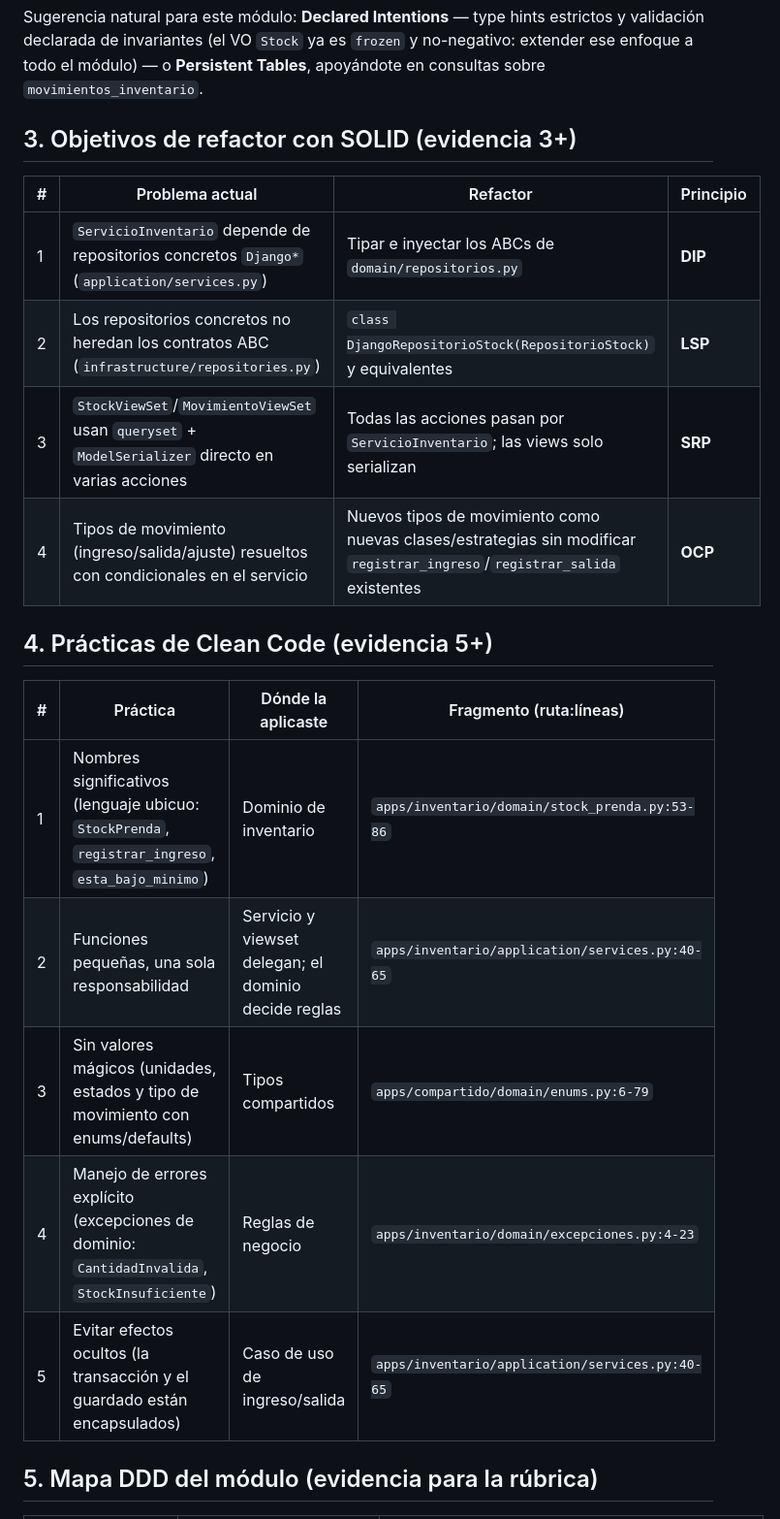
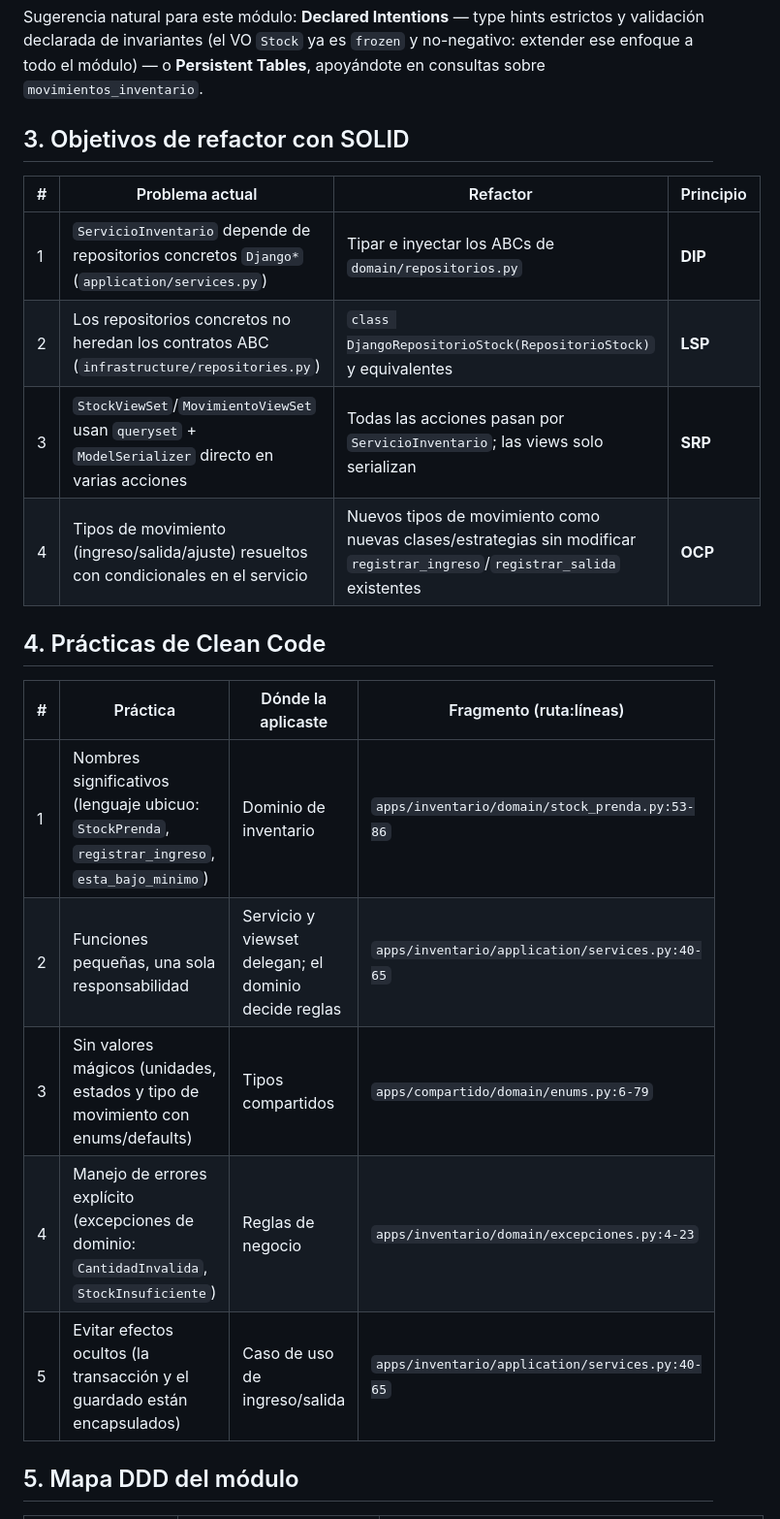
Before and after one commit to javierRock/SoftwareTextil, a Markdown page: docs/guias/alejandro-inventario.md, the part around one of its changes. Shown at 97% size. Rendered like a GitHub page.

```diff
--- a/docs/guias/alejandro-inventario.md
+++ b/docs/guias/alejandro-inventario.md
@@ -41,24 +41,24 @@
 
 Sugerencia natural para este módulo: **Declared Intentions** — type hints estrictos y validación declarada de invariantes (el VO `Stock` ya es `frozen` y no-negativo: extender ese enfoque a todo el módulo) — o **Persistent Tables**, apoyándote en consultas sobre `movimientos_inventario`.
 
-## 3. Objetivos de refactor con SOLID (evidencia 3+)
+## 3. Objetivos de refactor con SOLID
 
-| # | Problema actual | Refactor | Principio |
-| --- | --- | --- | --- |
-| 1 | `ServicioInventario` depende de repositorios concretos `Django*` (`application/services.py`) | Tipar e inyectar los ABCs de `domain/repositorios.py` | **DIP** |
-| 2 | Los repositorios concretos no heredan los contratos ABC (`infrastructure/repositories.py`) | `class DjangoRepositorioStock(RepositorioStock)` y equivalentes | **LSP** |
-| 3 | `StockViewSet`/`MovimientoViewSet` usan `queryset` + `ModelSerializer` directo en varias acciones | Todas las acciones pasan por `ServicioInventario`; las views solo serializan | **SRP** |
-| 4 | Tipos de movimiento (ingreso/salida/ajuste) resueltos con condicionales en el servicio | Nuevos tipos de movimiento como nuevas clases/estrategias sin modificar `registrar_ingreso`/`registrar_salida` existentes | **OCP** |
+| #   | Problema actual                                                                                   | Refactor                                                                                                                  | Principio |
+| --- | ------------------------------------------------------------------------------------------------- | ------------------------------------------------------------------------------------------------------------------------- | --------- |
+| 1   | `ServicioInventario` depende de repositorios concretos `Django*` (`application/services.py`)      | Tipar e inyectar los ABCs de `domain/repositorios.py`                                                                     | **DIP**   |
+| 2   | Los repositorios concretos no heredan los contratos ABC (`infrastructure/repositories.py`)        | `class DjangoRepositorioStock(RepositorioStock)` y equivalentes                                                           | **LSP**   |
+| 3   | `StockViewSet`/`MovimientoViewSet` usan `queryset` + `ModelSerializer` directo en varias acciones | Todas las acciones pasan por `ServicioInventario`; las views solo serializan                                              | **SRP**   |
+| 4   | Tipos de movimiento (ingreso/salida/ajuste) resueltos con condicionales en el servicio            | Nuevos tipos de movimiento como nuevas clases/estrategias sin modificar `registrar_ingreso`/`registrar_salida` existentes | **OCP**   |
 
-## 4. Prácticas de Clean Code (evidencia 5+)
+## 4. Prácticas de Clean Code
 
-| # | Práctica | Dónde la aplicaste | Fragmento (ruta:líneas) |
-| --- | --- | --- | --- |
-| 1 | Nombres significativos (lenguaje ubicuo: `StockPrenda`, `registrar_ingreso`, `esta_bajo_minimo`) | Dominio de inventario | `apps/inventario/domain/stock_prenda.py:53-86` |
-| 2 | Funciones pequeñas, una sola responsabilidad | Servicio y viewset delegan; el dominio decide reglas | `apps/inventario/application/services.py:40-65` |
-| 3 | Sin valores mágicos (unidades, estados y tipo de movimiento con enums/defaults) | Tipos compartidos | `apps/compartido/domain/enums.py:6-79` |
-| 4 | Manejo de errores explícito (excepciones de dominio: `CantidadInvalida`, `StockInsuficiente`) | Reglas de negocio | `apps/inventario/domain/excepciones.py:4-23` |
-| 5 | Evitar efectos ocultos (la transacción y el guardado están encapsulados) | Caso de uso de ingreso/salida | `apps/inventario/application/services.py:40-65` |
+| #   | Práctica                                                                                         | Dónde la aplicaste                                   | Fragmento (ruta:líneas)                         |
+| --- | ------------------------------------------------------------------------------------------------ | ---------------------------------------------------- | ----------------------------------------------- |
+| 1   | Nombres significativos (lenguaje ubicuo: `StockPrenda`, `registrar_ingreso`, `esta_bajo_minimo`) | Dominio de inventario                                | `apps/inventario/domain/stock_prenda.py:53-86`  |
+| 2   | Funciones pequeñas, una sola responsabilidad                                                     | Servicio y viewset delegan; el dominio decide reglas | `apps/inventario/application/services.py:40-65` |
+| 3   | Sin valores mágicos (unidades, estados y tipo de movimiento con enums/defaults)                  | Tipos compartidos                                    | `apps/compartido/domain/enums.py:6-79`          |
+| 4   | Manejo de errores explícito (excepciones de dominio: `CantidadInvalida`, `StockInsuficiente`)    | Reglas de negocio                                    | `apps/inventario/domain/excepciones.py:4-23`    |
+| 5   | Evitar efectos ocultos (la transacción y el guardado están encapsulados)                         | Caso de uso de ingreso/salida                        | `apps/inventario/application/services.py:40-65` |
 
-## 5. Mapa DDD del módulo (evidencia para la rúbrica)
+## 5. Mapa DDD del módulo
 
```
Also changed, not shown: other parts of docs/guias/alejandro-inventario.md (+17 -17 lines), docs/commits-conventional-inventario.md (deleted, +0 -27 lines).
